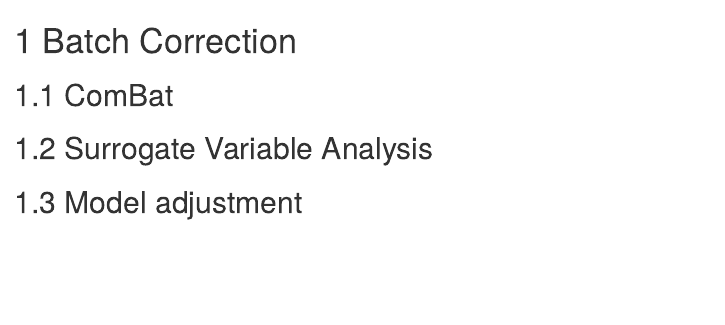
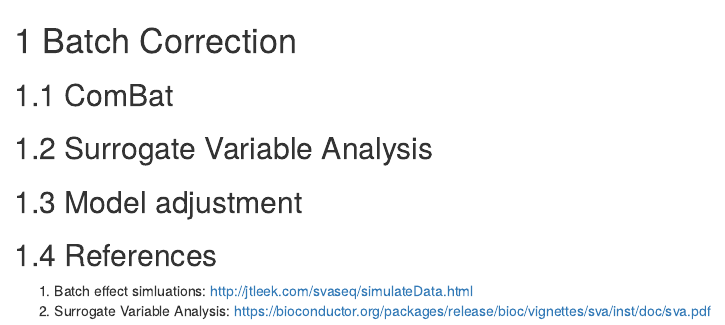
Before and after one commit to singha53-zz/omics-central-learn, an R Markdown document (04-batch-correction.Rmd): the page in a window 1100 px wide, from its top. Rendered offline with R 4.5, knitr and Pandoc, with nearby package versions; drawn as R Markdown's standard HTML page in place of the format the file asks for.

Commit message:
add refs to batch corr chapter

```diff
--- a/04-batch-correction.Rmd
+++ b/04-batch-correction.Rmd
@@ -5,3 +5,8 @@
 ## Surrogate Variable Analysis
 
 ## Model adjustment
+
+
+## References
+1. Batch effect simluations: http://jtleek.com/svaseq/simulateData.html
+2. Surrogate Variable Analysis: https://bioconductor.org/packages/release/bioc/vignettes/sva/inst/doc/sva.pdf
```
